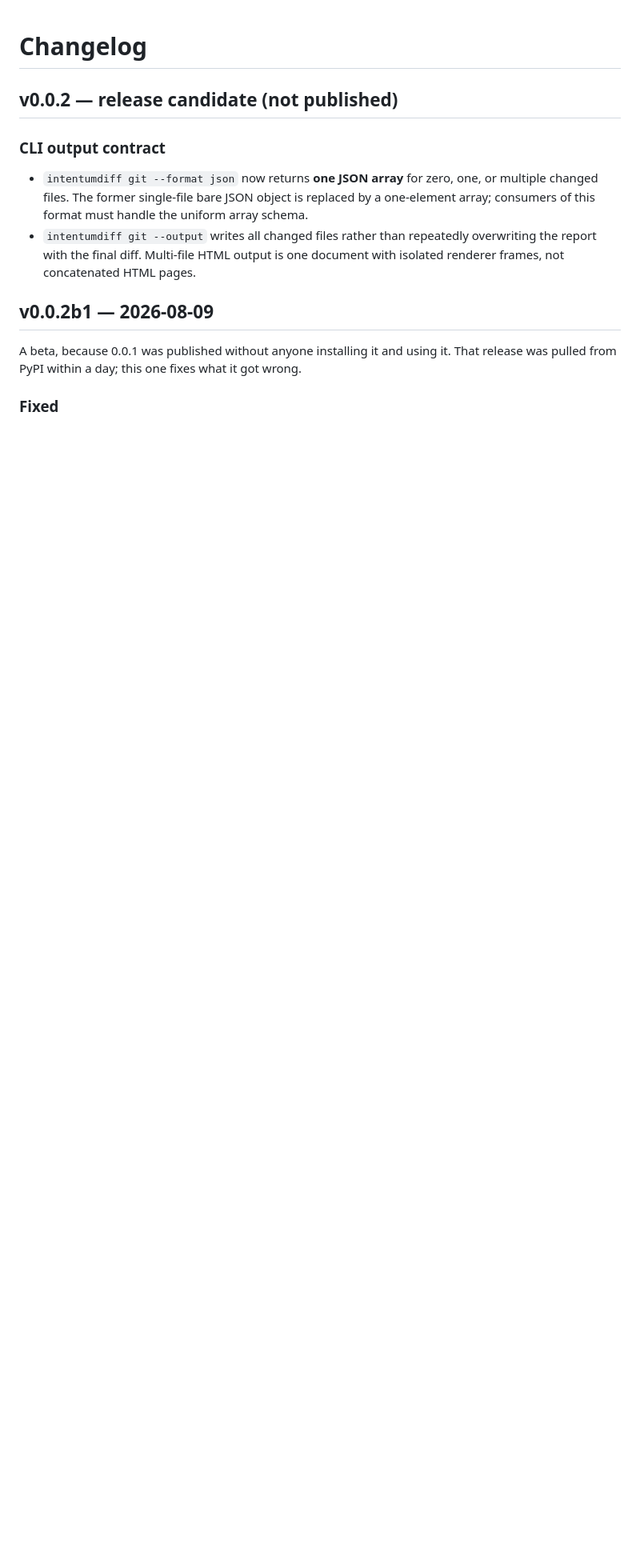
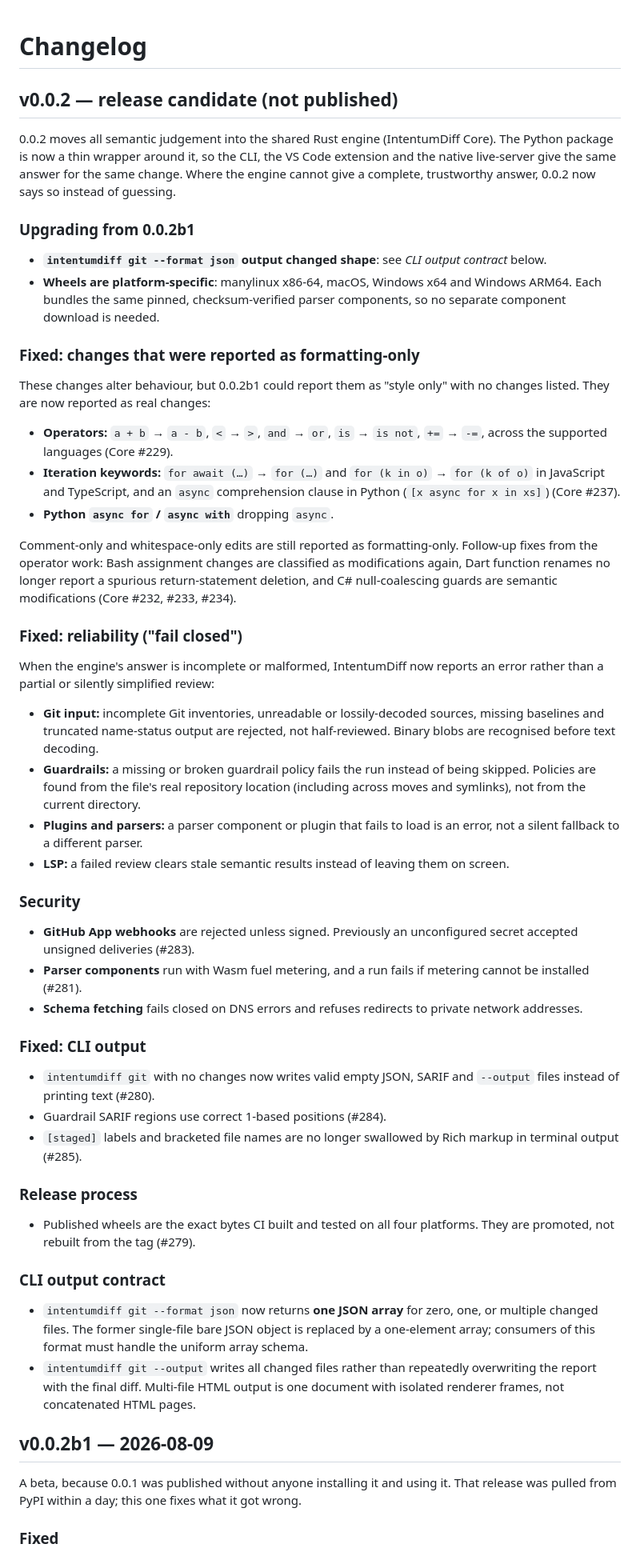
Before and after one commit to buchochelliq-labs/intentumdiff-python, a Markdown page: CHANGELOG.md, the part around the change. Shown at 80% size. Drawn GitHub-style; blank space fills up the shorter version.

Commit message:
docs(changelog): describe 0.0.2 in user terms (#286)
What changed since 0.0.2b1: the Rust engine owns semantics; behaviour
changes previously reported as style-only (Core #229, #237, #232-#234);
fail-closed reliability; security fixes (#283, #281); CLI output fixes
(#280, #284, #285); wheels promoted, not rebuilt (#279).

Co-Authored-By: Claude Opus 5.5 <noreply@anthropic.com>
Claude-Session: https://claude.ai/code/session_012N2CrehxTzBfwKtf2muoE1

```diff
--- a/CHANGELOG.md
+++ b/CHANGELOG.md
@@ -1,6 +1,76 @@
 # Changelog
 
 ## v0.0.2 — release candidate (not published)
+
+0.0.2 moves all semantic judgement into the shared Rust engine (IntentumDiff Core).
+The Python package is now a thin wrapper around it, so the CLI, the VS Code
+extension and the native live-server give the same answer for the same change.
+Where the engine cannot give a complete, trustworthy answer, 0.0.2 now says so
+instead of guessing.
+
+### Upgrading from 0.0.2b1
+
+- **`intentumdiff git --format json` output changed shape**: see *CLI output
+  contract* below.
+- **Wheels are platform-specific**: manylinux x86-64, macOS, Windows x64 and
+  Windows ARM64. Each bundles the same pinned, checksum-verified parser
+  components, so no separate component download is needed.
+
+### Fixed: changes that were reported as formatting-only
+
+These changes alter behaviour, but 0.0.2b1 could report them as "style only" with
+no changes listed. They are now reported as real changes:
+
+- **Operators:** `a + b` → `a - b`, `<` → `>`, `and` → `or`, `is` → `is not`,
+  `+=` → `-=`, across the supported languages (Core #229).
+- **Iteration keywords:** `for await (…)` → `for (…)` and `for (k in o)` →
+  `for (k of o)` in JavaScript and TypeScript, and an `async` comprehension
+  clause in Python (`[x async for x in xs]`) (Core #237).
+- **Python `async for` / `async with`** dropping `async`.
+
+Comment-only and whitespace-only edits are still reported as formatting-only.
+Follow-up fixes from the operator work: Bash assignment changes are classified
+as modifications again, Dart function renames no longer report a spurious
+return-statement deletion, and C# null-coalescing guards are semantic
+modifications (Core #232, #233, #234).
+
+### Fixed: reliability ("fail closed")
+
+When the engine's answer is incomplete or malformed, IntentumDiff now reports
+an error rather than a partial or silently simplified review:
+
+- **Git input:** incomplete Git inventories, unreadable or lossily-decoded
+  sources, missing baselines and truncated name-status output are rejected,
+  not half-reviewed. Binary blobs are recognised before text decoding.
+- **Guardrails:** a missing or broken guardrail policy fails the run instead of
+  being skipped. Policies are found from the file's real repository location
+  (including across moves and symlinks), not from the current directory.
+- **Plugins and parsers:** a parser component or plugin that fails to load is
+  an error, not a silent fallback to a different parser.
+- **LSP:** a failed review clears stale semantic results instead of leaving
+  them on screen.
+
+### Security
+
+- **GitHub App webhooks** are rejected unless signed. Previously an
+  unconfigured secret accepted unsigned deliveries (#283).
+- **Parser components** run with Wasm fuel metering, and a run fails if
+  metering cannot be installed (#281).
+- **Schema fetching** fails closed on DNS errors and refuses redirects to
+  private network addresses.
+
+### Fixed: CLI output
+
+- `intentumdiff git` with no changes now writes valid empty JSON, SARIF and
+  `--output` files instead of printing text (#280).
+- Guardrail SARIF regions use correct 1-based positions (#284).
+- `[staged]` labels and bracketed file names are no longer swallowed by Rich
+  markup in terminal output (#285).
+
+### Release process
+
+- Published wheels are the exact bytes CI built and tested on all four
+  platforms. They are promoted, not rebuilt from the tag (#279).
 
 ### CLI output contract
 
```
